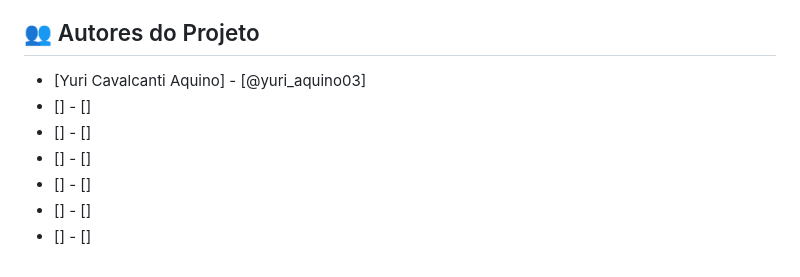
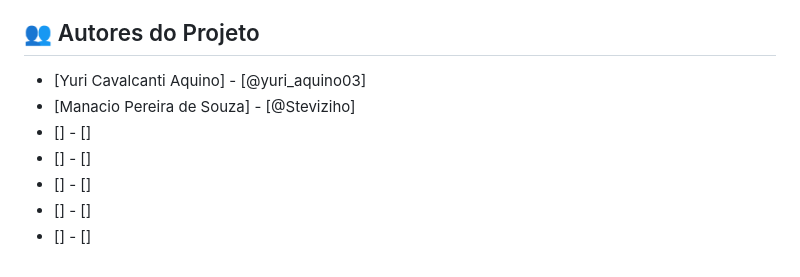
Before and after one commit to yca-git/Smart-Space-Parking, a Markdown page: README.md, the part around the change. Rendered like a GitHub page.

Commit message:
Adição do nome de um dos menbros do projeto

```diff
--- a/README.md
+++ b/README.md
@@ -125,9 +125,9 @@ erDiagram
 ## 👥 Autores do Projeto
 
 * [Yuri Cavalcanti Aquino] - [@yuri_aquino03]
+* [Manacio Pereira de Souza] - [@Steviziho]
 * [] - []
 * [] - []
 * [] - []
 * [] - []
 * [] - []
-* [] - []
```
